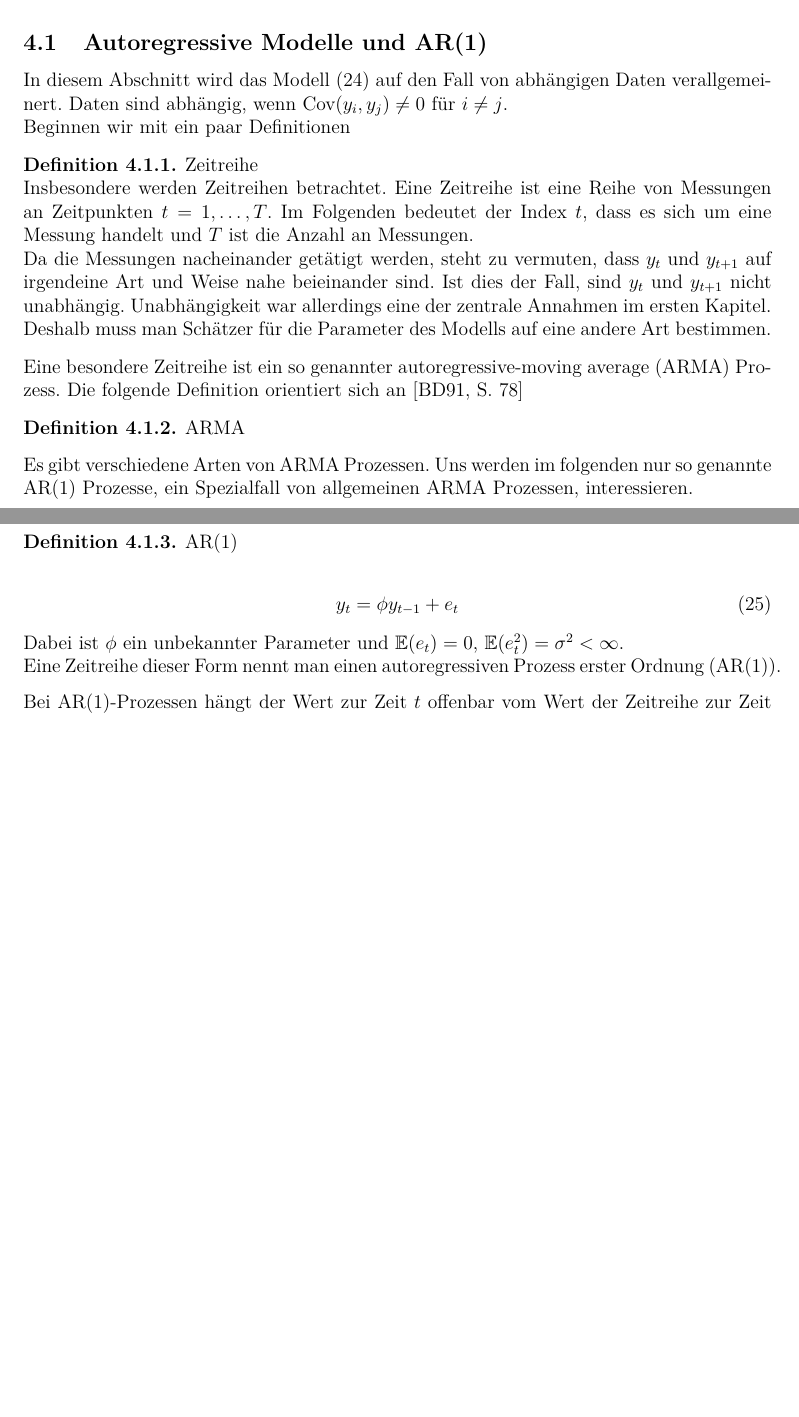
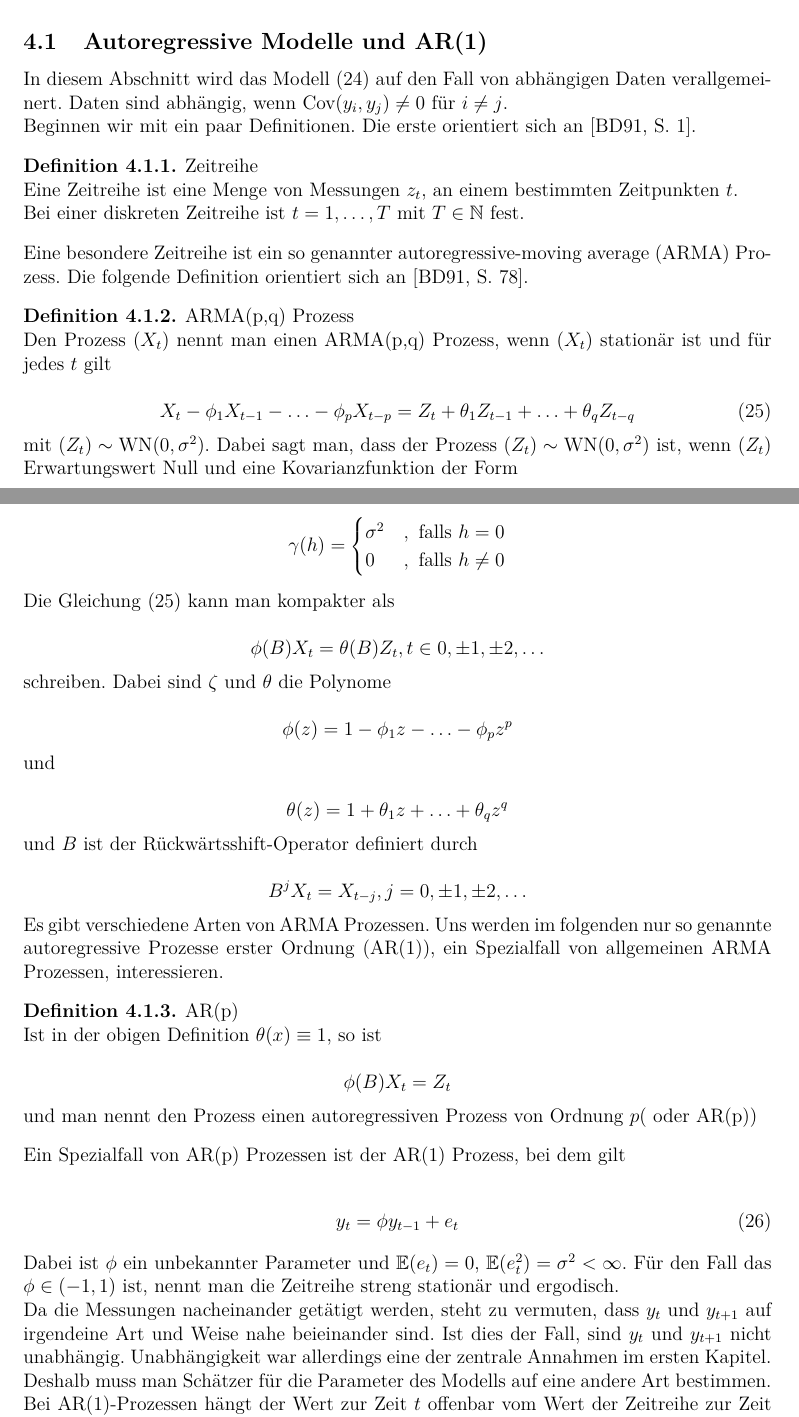
Before and after one commit to fake1884/KBminmaxpoly, a LaTeX document (man/0-Latex/BA-Henning-Hause.tex): two parts of pages 39 and 40 of 57 before the commit and two parts of pages 39 and 40 of 58 after it, joined at a grey line, cut so that both start at the same text, the shorter picture padded with empty space. Compiled offline with pdfLaTeX.

Commit message:
time series done?

```diff
--- a/man/0-Latex/BA-Henning-Hause.tex
+++ b/man/0-Latex/BA-Henning-Hause.tex
@@ -1820,35 +1820,83 @@ Im letzten Abschnitt dieses Kapitels betrachten wir, wie wir für abhängige Dat
 \label{Regression für AR(1)}
 In diesem Abschnitt wird das Modell \eqref{Grundmodell_AR} auf den Fall von abhängigen Daten verallgemeinert. Daten sind abhängig, wenn $\text{Cov}(y_i,y_j) \neq 0$ für $i \neq j$.
 
-Beginnen wir mit ein paar Definitionen
+Beginnen wir mit ein paar Definitionen. Die erste orientiert sich an \cite[1]{Brockwell91}.
 
 \begin{Definition}
 Zeitreihe
 
-Insbesondere werden Zeitreihen betrachtet. Eine Zeitreihe ist eine Reihe von Messungen an Zeitpunkten $ t=1, \ldots, T $. Im Folgenden bedeutet der Index $t$, dass es sich um eine Messung handelt und $T$ ist die Anzahl an Messungen.
-
-Da die Messungen nacheinander getätigt werden, steht zu vermuten, dass $y_t$ und $y_{t+1}$ auf irgendeine Art und Weise nahe beieinander sind. Ist dies der Fall, sind $y_t$ und $y_{t+1}$ nicht unabhängig. Unabhängigkeit war allerdings eine der zentrale Annahmen im ersten Kapitel. Deshalb muss man Schätzer für die Parameter des Modells auf eine andere Art bestimmen.
+Eine Zeitreihe ist eine Menge von Messungen $z_t$, an einem bestimmten Zeitpunkten $t$.
+
+Bei einer diskreten Zeitreihe ist $ t=1, \ldots, T $ mit $T \in \mathbb{N}$ fest.
+
 \end{Definition}
 
-Eine besondere Zeitreihe ist ein so genannter autoregressive-moving average (ARMA) Prozess. Die folgende Definition orientiert sich an \cite[78]{Brockwell91}
+Eine besondere Zeitreihe ist ein so genannter autoregressive-moving average (ARMA) Prozess. Die folgende Definition orientiert sich an \cite[78]{Brockwell91}.
 
 \begin{Definition}
-ARMA
+ARMA(p,q) Prozess
+
+Den Prozess $(X_t)$ nennt man einen ARMA(p,q) Prozess, wenn $(X_t)$ stationär ist und für jedes $t$ gilt
+
+\begin{equation}\label{ARMA}
+X_t - \phi_1 X_{t-1} - \ldots - \phi_p X_{t-p} = Z_t + \theta_1 Z_{t-1} + \ldots + \theta_q Z_{t-q}
+\end{equation}
+
+mit $(Z_t) \sim \text{WN}(0, \sigma^2)$.  Dabei sagt man, dass der Prozess $(Z_t) \sim \text{WN}(0, \sigma^2)$ ist, wenn $(Z_t)$ Erwartungswert Null und eine Kovarianzfunktion der Form
+
+\begin{equation*}
+\gamma(h) = \begin{cases} \sigma^2 &, \text{ falls } h=0 \\ 0 &, \text{ falls } h \neq 0 \end{cases}
+\end{equation*}
+
 \end{Definition}
 
-Es gibt verschiedene Arten von ARMA Prozessen. Uns werden im folgenden nur so genannte AR(1) Prozesse, ein Spezialfall von allgemeinen ARMA Prozessen, interessieren.
+Die Gleichung \eqref{ARMA} kann man kompakter als
+
+\begin{equation*}
+\phi(B) X_t = \theta(B) Z_t, t \in 0, \pm 1, \pm 2, \ldots
+\end{equation*}
+
+schreiben. Dabei sind $\zeta$ und $\theta$ die Polynome
+
+\begin{equation*}
+\phi(z) = 1 - \phi_1 z - \ldots - \phi_p z^p
+\end{equation*}
+
+und
+
+\begin{equation*}
+\theta(z) = 1 + \theta_1 z + \ldots + \theta_q z^q
+\end{equation*}
+
+und $B$ ist der Rückwärtsshift-Operator definiert durch
+
+\begin{equation*}
+B^j X_t = X_{t-j}, j = 0, \pm 1, \pm 2, \ldots
+\end{equation*}
+
+Es gibt verschiedene Arten von ARMA Prozessen. Uns werden im folgenden nur so genannte autoregressive Prozesse erster Ordnung (AR(1)), ein Spezialfall von allgemeinen ARMA Prozessen, interessieren.
 
 \begin{Definition}
-AR(1)
+AR(p)
+
+Ist in der obigen Definition $\theta(x) \equiv 1$, so ist
+
+\begin{equation*}
+\phi(B) X_t = Z_t
+\end{equation*}
+
+und man nennt den Prozess einen autoregressiven Prozess von Ordnung $p$( oder AR(p))
+\end{Definition}
+
+Ein Spezialfall von AR(p) Prozessen ist der AR(1) Prozess, bei dem gilt
 
 \begin{align}
 y_t = \phi y_{t-1} + e_t
 \end{align}
 
-Dabei ist \gls{phi} ein unbekannter Parameter und $\mathbb{E}(e_t)=0$, $\mathbb{E}(e_t^2)=\sigma^2 < \infty$.
-
-Eine Zeitreihe dieser Form nennt man einen autoregressiven Prozess erster Ordnung (AR(1)).
-\end{Definition}
+Dabei ist \gls{phi} ein unbekannter Parameter und $\mathbb{E}(e_t)=0$, $\mathbb{E}(e_t^2)=\sigma^2 < \infty$. Für den Fall das $\phi \in (-1,1)$ ist, nennt man die Zeitreihe streng stationär und ergodisch.
+
+Da die Messungen nacheinander getätigt werden, steht zu vermuten, dass $y_t$ und $y_{t+1}$ auf irgendeine Art und Weise nahe beieinander sind. Ist dies der Fall, sind $y_t$ und $y_{t+1}$ nicht unabhängig. Unabhängigkeit war allerdings eine der zentrale Annahmen im ersten Kapitel. Deshalb muss man Schätzer für die Parameter des Modells auf eine andere Art bestimmen.
 
 Bei AR(1)-Prozessen hängt der Wert zur Zeit $t$ offenbar vom Wert der Zeitreihe zur Zeit $t-1$ ab. Somit ist hier $\text{Cov}(y_i,y_j) \neq 0$ für $i \neq j$ und die Ergebnisse aus Kapitel \ref{Regression und Konfidenzbaender} können nicht angewendet werden.
 
```
Also changed, not shown: man/0-Latex/BA-Henning-Hause.pdf, 8 other files.
